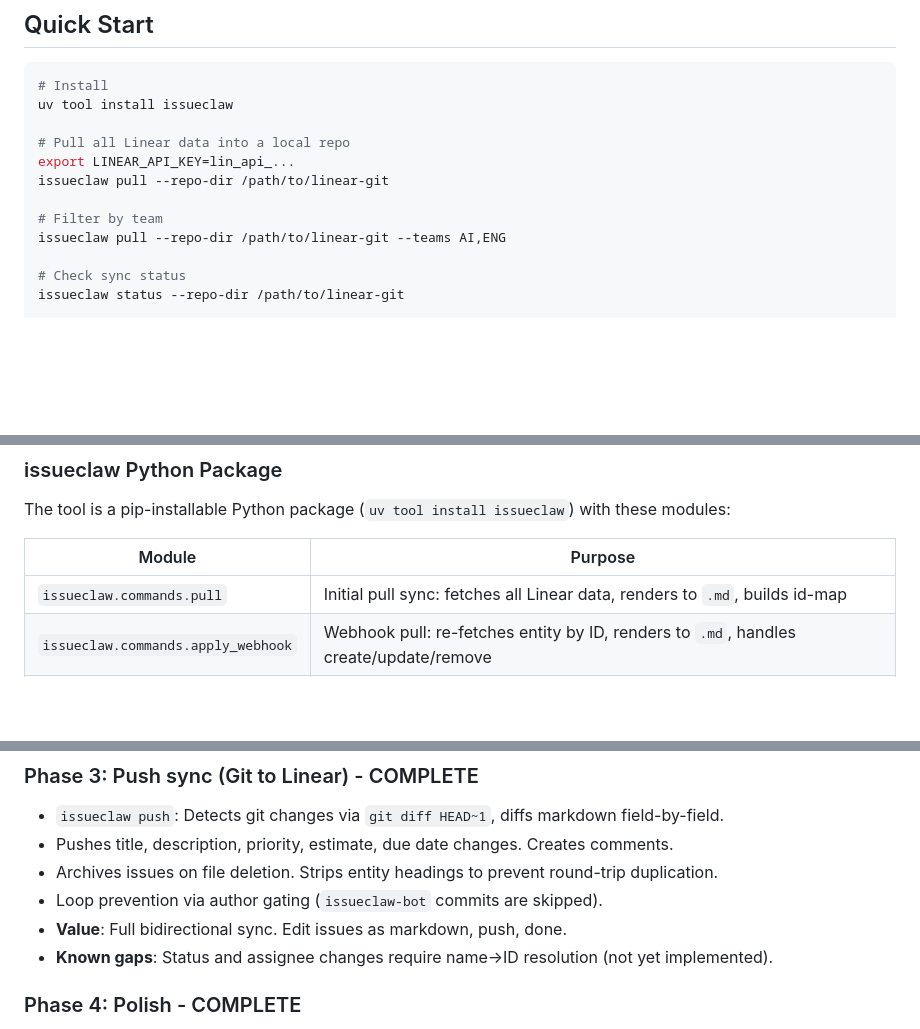
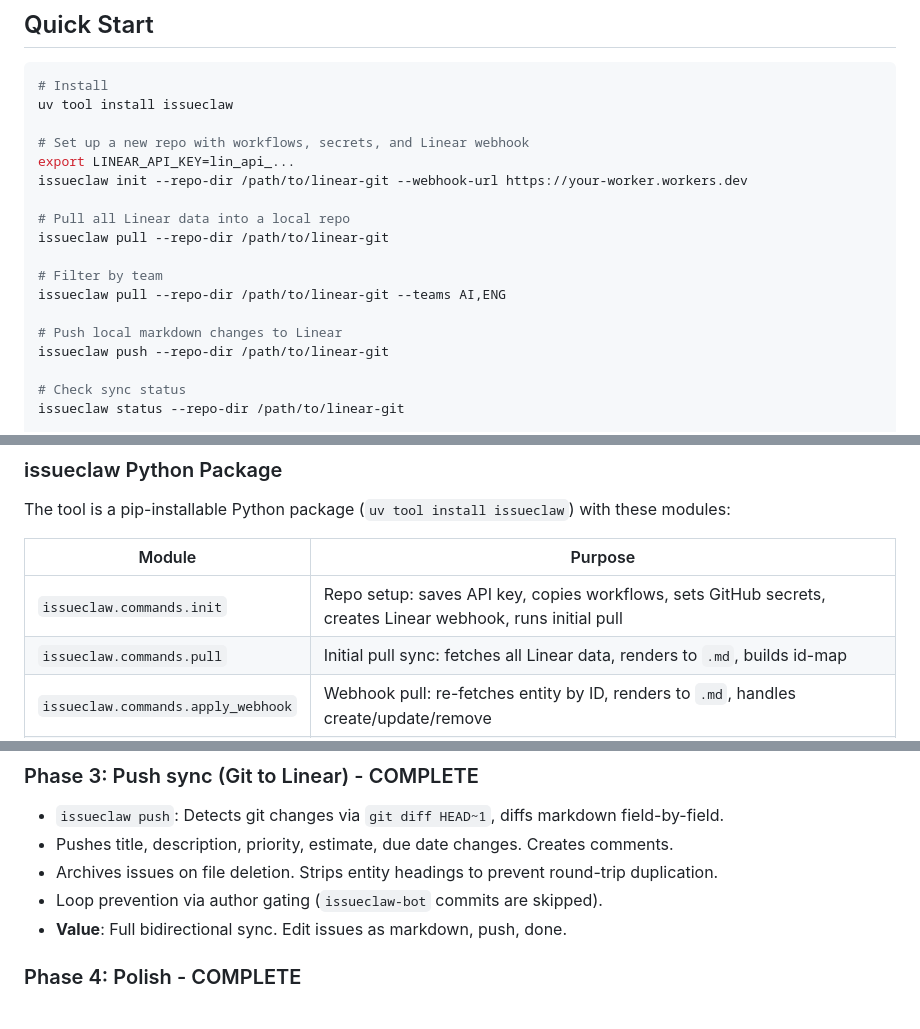
Before and after one commit to aviadr1/issueclaw, a Markdown page: README.md, 3 parts joined by grey strips. Drawn GitHub-style; blank space fills up the shorter version.

```diff
--- a/README.md
+++ b/README.md
@@ -12,12 +12,18 @@ Inspired by the [OpenClaw](https://github.com/openclaw/openclaw) philosophy of a
 # Install
 uv tool install issueclaw
 
+# Set up a new repo with workflows, secrets, and Linear webhook
+export LINEAR_API_KEY=lin_api_...
+issueclaw init --repo-dir /path/to/linear-git --webhook-url https://your-worker.workers.dev
+
 # Pull all Linear data into a local repo
-export LINEAR_API_KEY=lin_api_...
 issueclaw pull --repo-dir /path/to/linear-git
 
 # Filter by team
 issueclaw pull --repo-dir /path/to/linear-git --teams AI,ENG
+
+# Push local markdown changes to Linear
+issueclaw push --repo-dir /path/to/linear-git
 
 # Check sync status
 issueclaw status --repo-dir /path/to/linear-git
@@ -777,6 +783,7 @@ The tool is a pip-installable Python package (`uv tool install issueclaw`) with
 
 | Module | Purpose |
 |--------|---------|
+| `issueclaw.commands.init` | Repo setup: saves API key, copies workflows, sets GitHub secrets, creates Linear webhook, runs initial pull |
 | `issueclaw.commands.pull` | Initial pull sync: fetches all Linear data, renders to `.md`, builds id-map |
 | `issueclaw.commands.apply_webhook` | Webhook pull: re-fetches entity by ID, renders to `.md`, handles create/update/remove |
 | `issueclaw.commands.push` | Push sync: detects git changes, diffs markdown, resolves fields, calls Linear mutations |
@@ -852,7 +859,6 @@ The tool is a pip-installable Python package (`uv tool install issueclaw`) with
 - Archives issues on file deletion. Strips entity headings to prevent round-trip duplication.
 - Loop prevention via author gating (`issueclaw-bot` commits are skipped).
 - **Value**: Full bidirectional sync. Edit issues as markdown, push, done.
-- **Known gaps**: Status and assignee changes require name→ID resolution (not yet implemented).
 
 ### Phase 4: Polish - COMPLETE
 - `issueclaw status`: Shows entity counts, teams, and last sync timestamp.
```
Also changed, not shown: CLAUDE.md (added, +59 -0 lines).
